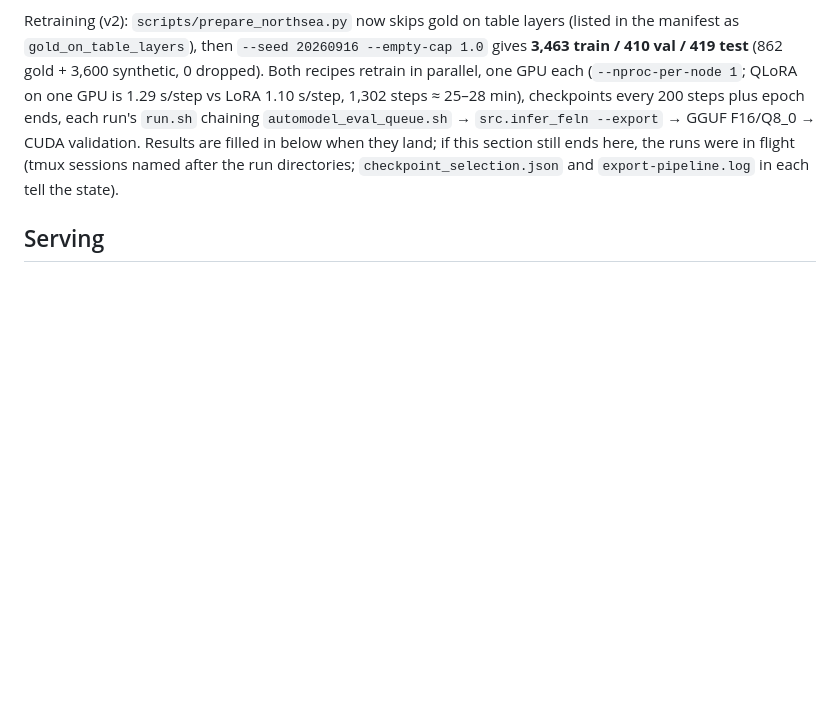
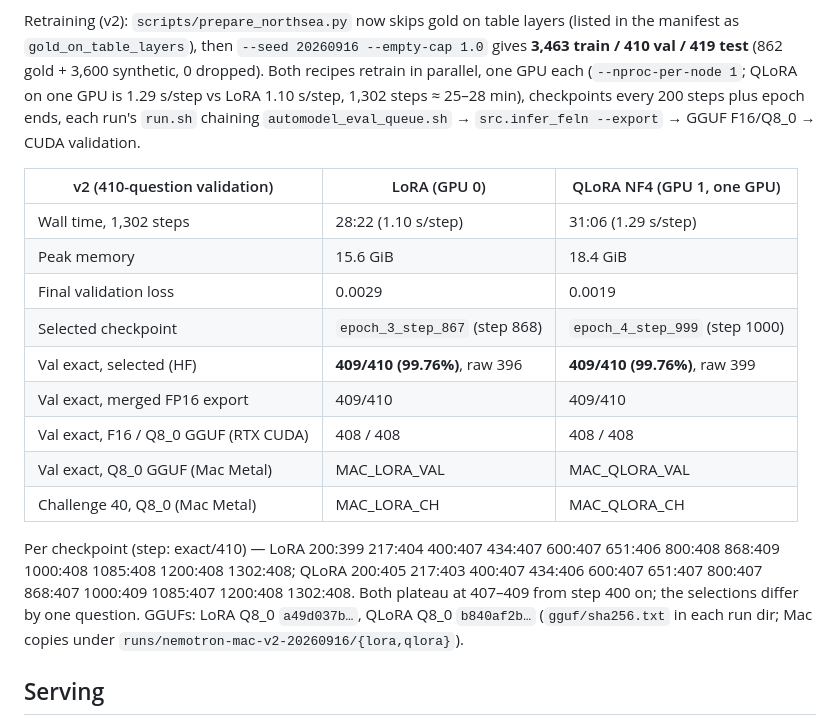
Before and after one commit to mraad/feln-lora, a Markdown page: TRAINING.md, the part around the change. GitHub-like rendering; blank space fills up the shorter version.

Commit message:
docs: v2 retraining results on RTX (Mac Metal numbers pending)
Co-Authored-By: Claude Opus 5 (1M context) <noreply@anthropic.com>
Claude-Session: https://claude.ai/code/session_01AcWS5wqjGXE5sg5zpgvC3K

```diff
--- a/TRAINING.md
+++ b/TRAINING.md
@@ -211,9 +211,26 @@ the manifest as `gold_on_table_layers`), then `--seed 20260916 --empty-cap 1.0`
 retrain in parallel, one GPU each (`--nproc-per-node 1`; QLoRA on one GPU is 1.29 s/step vs
 LoRA 1.10 s/step, 1,302 steps ≈ 25–28 min), checkpoints every 200 steps plus epoch ends,
 each run's `run.sh` chaining `automodel_eval_queue.sh` → `src.infer_feln --export` →
-GGUF F16/Q8_0 → CUDA validation. Results are filled in below when they land; if this
-section still ends here, the runs were in flight (tmux sessions named after the run
-directories; `checkpoint_selection.json` and `export-pipeline.log` in each tell the state).
+GGUF F16/Q8_0 → CUDA validation.
+
+| v2 (410-question validation) | LoRA (GPU 0) | QLoRA NF4 (GPU 1, one GPU) |
+|---|---|---|
+| Wall time, 1,302 steps | 28:22 (1.10 s/step) | 31:06 (1.29 s/step) |
+| Peak memory | 15.6 GiB | 18.4 GiB |
+| Final validation loss | 0.0029 | 0.0019 |
+| Selected checkpoint | `epoch_3_step_867` (step 868) | `epoch_4_step_999` (step 1000) |
+| Val exact, selected (HF) | **409/410 (99.76%)**, raw 396 | **409/410 (99.76%)**, raw 399 |
+| Val exact, merged FP16 export | 409/410 | 409/410 |
+| Val exact, F16 / Q8_0 GGUF (RTX CUDA) | 408 / 408 | 408 / 408 |
+| Val exact, Q8_0 GGUF (Mac Metal) | MAC_LORA_VAL | MAC_QLORA_VAL |
+| Challenge 40, Q8_0 (Mac Metal) | MAC_LORA_CH | MAC_QLORA_CH |
+
+Per checkpoint (step: exact/410) — LoRA 200:399 217:404 400:407 434:407 600:407 651:406
+800:408 868:409 1000:408 1085:408 1200:408 1302:408; QLoRA 200:405 217:403 400:407 434:406
+600:407 651:407 800:407 868:407 1000:409 1085:407 1200:408 1302:408. Both plateau at
+407–409 from step 400 on; the selections differ by one question. GGUFs: LoRA Q8_0
+`a49d037b…`, QLoRA Q8_0 `b840af2b…` (`gguf/sha256.txt` in each run dir; Mac copies under
+`runs/nemotron-mac-v2-20260916/{lora,qlora}`).
 
 ## Serving
 
```
